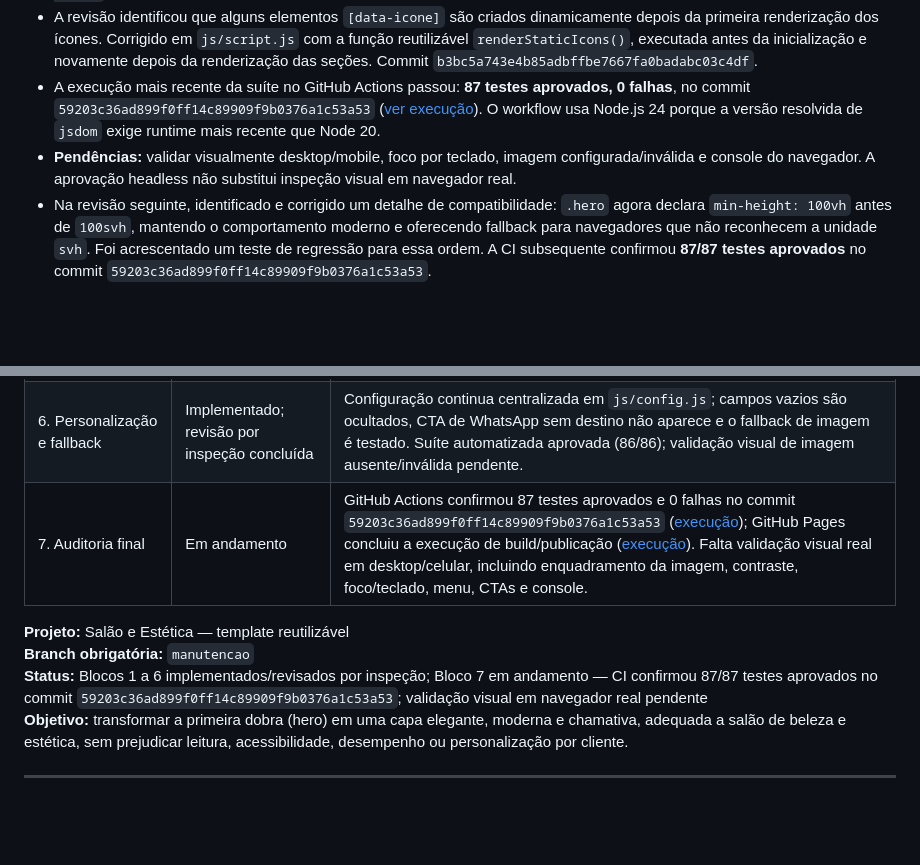
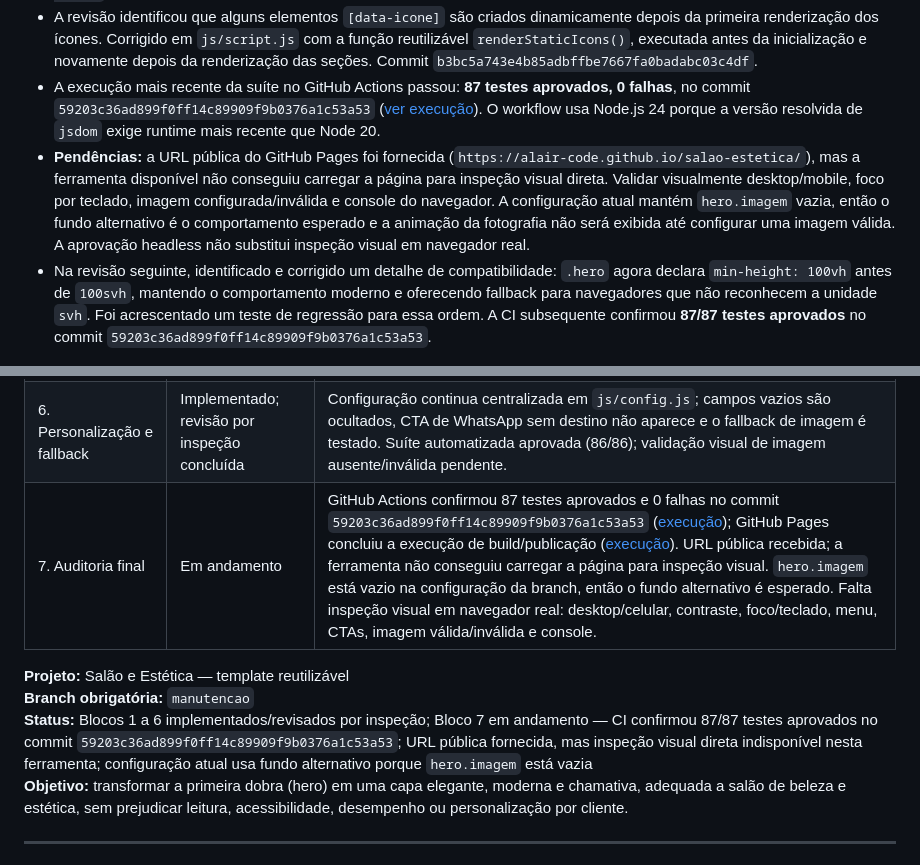
Before and after one commit to alair-code/salao-estetica, a Markdown page: docs/PLANO-ANIMACAO-HERO.md, 2 parts joined by grey strips. GitHub-like rendering; blank space fills up the shorter version.

Commit message:
docs(hero): registrar limite da inspeção visual pública

```diff
--- a/docs/PLANO-ANIMACAO-HERO.md
+++ b/docs/PLANO-ANIMACAO-HERO.md
@@ -253,7 +253,7 @@ Nenhum arquivo funcional foi alterado no Bloco 1. Naquele momento, a auditoria f
 - Reforçada a cobertura em `tests/run.js` para os ícones do WhatsApp/redes sociais e para todos os elementos `[data-icone]`.
 - A revisão identificou que alguns elementos `[data-icone]` são criados dinamicamente depois da primeira renderização dos ícones. Corrigido em `js/script.js` com a função reutilizável `renderStaticIcons()`, executada antes da inicialização e novamente depois da renderização das seções. Commit `b3bc5a743e4b85adbffbe7667fa0badabc03c4df`.
 - A execução mais recente da suíte no GitHub Actions passou: **87 testes aprovados, 0 falhas**, no commit `59203c36ad899f0ff14c89909f9b0376a1c53a53` ([ver execução](https://github.com/alair-code/salao-estetica/actions/runs/37922815918)). O workflow usa Node.js 24 porque a versão resolvida de `jsdom` exige runtime mais recente que Node 20.
-- **Pendências:** validar visualmente desktop/mobile, foco por teclado, imagem configurada/inválida e console do navegador. A aprovação headless não substitui inspeção visual em navegador real.
+- **Pendências:** a URL pública do GitHub Pages foi fornecida (`https://alair-code.github.io/salao-estetica/`), mas a ferramenta disponível não conseguiu carregar a página para inspeção visual direta. Validar visualmente desktop/mobile, foco por teclado, imagem configurada/inválida e console do navegador. A configuração atual mantém `hero.imagem` vazia, então o fundo alternativo é o comportamento esperado e a animação da fotografia não será exibida até configurar uma imagem válida. A aprovação headless não substitui inspeção visual em navegador real.
 - Na revisão seguinte, identificado e corrigido um detalhe de compatibilidade: `.hero` agora declara `min-height: 100vh` antes de `100svh`, mantendo o comportamento moderno e oferecendo fallback para navegadores que não reconhecem a unidade `svh`. Foi acrescentado um teste de regressão para essa ordem. A CI subsequente confirmou **87/87 testes aprovados** no commit `59203c36ad899f0ff14c89909f9b0376a1c53a53`.
 ---
 
@@ -269,11 +269,11 @@ Atualizar esta tabela ao terminar cada bloco, sem marcar etapas que não foram r
 | 4. Entrada do conteúdo | Implementado; revisão por inspeção concluída | Web Animations API com sequência curta; conteúdo permanece visível sem suporte à API e com movimento reduzido. Testes automatizados aprovados (86/86); validação visual pendente. |
 | 5. Acessibilidade e responsividade | Implementado; revisão por inspeção concluída | Movimento reduzido desativa animações CSS e remove atrasos de transição; ajuste tipográfico do hero até 420 px. Suíte automatizada aprovada (86/86); contraste e responsividade visual em dispositivos reais pendentes. |
 | 6. Personalização e fallback | Implementado; revisão por inspeção concluída | Configuração continua centralizada em `js/config.js`; campos vazios são ocultados, CTA de WhatsApp sem destino não aparece e o fallback de imagem é testado. Suíte automatizada aprovada (86/86); validação visual de imagem ausente/inválida pendente. |
-| 7. Auditoria final | Em andamento | GitHub Actions confirmou 87 testes aprovados e 0 falhas no commit `59203c36ad899f0ff14c89909f9b0376a1c53a53` ([execução](https://github.com/alair-code/salao-estetica/actions/runs/37922815918)); GitHub Pages concluiu a execução de build/publicação ([execução](https://github.com/alair-code/salao-estetica/actions/runs/37922814674)). Falta validação visual real em desktop/celular, incluindo enquadramento da imagem, contraste, foco/teclado, menu, CTAs e console. |
+| 7. Auditoria final | Em andamento | GitHub Actions confirmou 87 testes aprovados e 0 falhas no commit `59203c36ad899f0ff14c89909f9b0376a1c53a53` ([execução](https://github.com/alair-code/salao-estetica/actions/runs/37922815918)); GitHub Pages concluiu a execução de build/publicação ([execução](https://github.com/alair-code/salao-estetica/actions/runs/37922814674)). URL pública recebida; a ferramenta não conseguiu carregar a página para inspeção visual. `hero.imagem` está vazio na configuração da branch, então o fundo alternativo é esperado. Falta inspeção visual em navegador real: desktop/celular, contraste, foco/teclado, menu, CTAs, imagem válida/inválida e console. |
 
 **Projeto:** Salão e Estética — template reutilizável
 **Branch obrigatória:** `manutencao`
-**Status:** Blocos 1 a 6 implementados/revisados por inspeção; Bloco 7 em andamento — CI confirmou 87/87 testes aprovados no commit `59203c36ad899f0ff14c89909f9b0376a1c53a53`; validação visual em navegador real pendente
+**Status:** Blocos 1 a 6 implementados/revisados por inspeção; Bloco 7 em andamento — CI confirmou 87/87 testes aprovados no commit `59203c36ad899f0ff14c89909f9b0376a1c53a53`; URL pública fornecida, mas inspeção visual direta indisponível nesta ferramenta; configuração atual usa fundo alternativo porque `hero.imagem` está vazia
 **Objetivo:** transformar a primeira dobra (hero) em uma capa elegante, moderna e chamativa, adequada a salão de beleza e estética, sem prejudicar leitura, acessibilidade, desempenho ou personalização por cliente.
 
 ---
```
